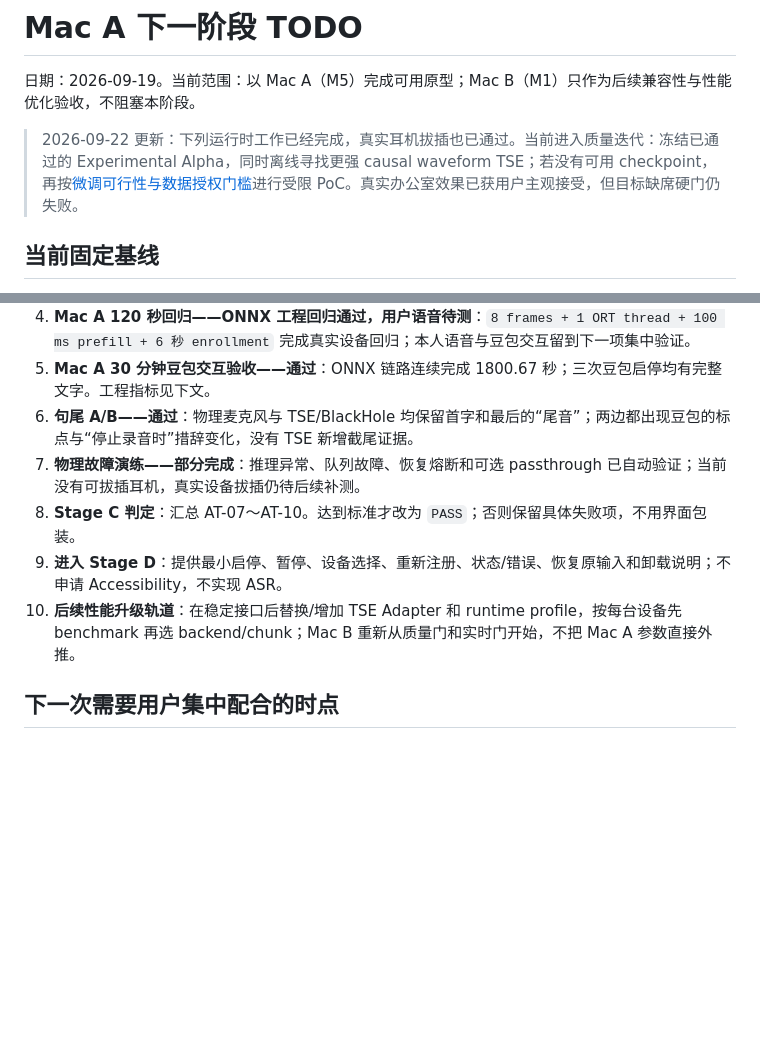
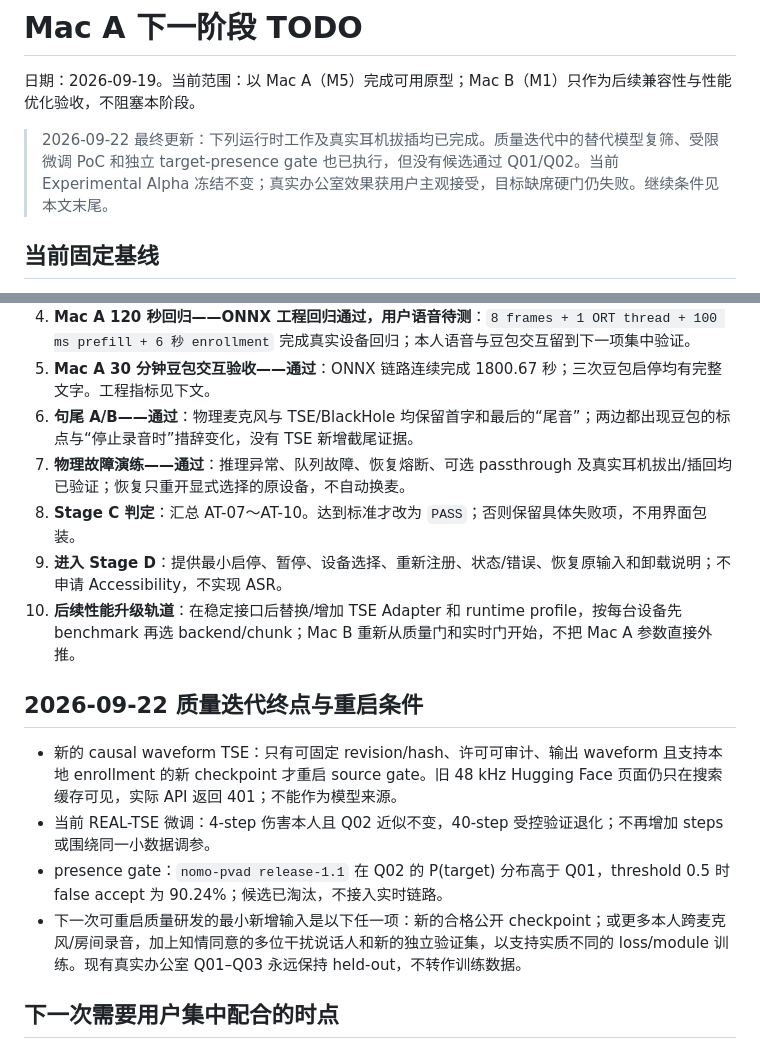
Before and after one commit to chenerzhong123-cloud/micforyou, a Markdown page: docs/MAC_A_NEXT_STAGE.md, 2 parts joined by grey strips. Rendered like a GitHub page; blank space fills up the shorter version.

Commit message:
同步质量迭代终点与重启条件

```diff
--- a/docs/MAC_A_NEXT_STAGE.md
+++ b/docs/MAC_A_NEXT_STAGE.md
@@ -2,7 +2,7 @@
 
 日期：2026-09-19。当前范围：以 Mac A（M5）完成可用原型；Mac B（M1）只作为后续兼容性与性能优化验收，不阻塞本阶段。
 
-> 2026-09-22 更新：下列运行时工作已经完成，真实耳机拔插也已通过。当前进入质量迭代：冻结已通过的 Experimental Alpha，同时离线寻找更强 causal waveform TSE；若没有可用 checkpoint，再按[微调可行性与数据授权门槛](FINE_TUNING_FEASIBILITY.md)进行受限 PoC。真实办公室效果已获用户主观接受，但目标缺席硬门仍失败。
+> 2026-09-22 最终更新：下列运行时工作及真实耳机拔插均已完成。质量迭代中的替代模型复筛、受限微调 PoC 和独立 target-presence gate 也已执行，但没有候选通过 Q01/Q02。当前 Experimental Alpha 冻结不变；真实办公室效果获用户主观接受，目标缺席硬门仍失败。继续条件见本文末尾。
 
 ## 当前固定基线
 
@@ -19,10 +19,17 @@
 4. **Mac A 120 秒回归——ONNX 工程回归通过，用户语音待测**：`8 frames + 1 ORT thread + 100 ms prefill + 6 秒 enrollment` 完成真实设备回归；本人语音与豆包交互留到下一项集中验证。
 5. **Mac A 30 分钟豆包交互验收——通过**：ONNX 链路连续完成 1800.67 秒；三次豆包启停均有完整文字。工程指标见下文。
 6. **句尾 A/B——通过**：物理麦克风与 TSE/BlackHole 均保留首字和最后的“尾音”；两边都出现豆包的标点与“停止录音时”措辞变化，没有 TSE 新增截尾证据。
-7. **物理故障演练——部分完成**：推理异常、队列故障、恢复熔断和可选 passthrough 已自动验证；当前没有可拔插耳机，真实设备拔插仍待后续补测。
+7. **物理故障演练——通过**：推理异常、队列故障、恢复熔断、可选 passthrough 及真实耳机拔出/插回均已验证；恢复只重开显式选择的原设备，不自动换麦。
 8. **Stage C 判定**：汇总 AT-07～AT-10。达到标准才改为 `PASS`；否则保留具体失败项，不用界面包装。
 9. **进入 Stage D**：提供最小启停、暂停、设备选择、重新注册、状态/错误、恢复原输入和卸载说明；不申请 Accessibility，不实现 ASR。
 10. **后续性能升级轨道**：在稳定接口后替换/增加 TSE Adapter 和 runtime profile，按每台设备先 benchmark 再选 backend/chunk；Mac B 重新从质量门和实时门开始，不把 Mac A 参数直接外推。
+
+## 2026-09-22 质量迭代终点与重启条件
+
+- 新的 causal waveform TSE：只有可固定 revision/hash、许可可审计、输出 waveform 且支持本地 enrollment 的新 checkpoint 才重启 source gate。旧 48 kHz Hugging Face 页面仍只在搜索缓存可见，实际 API 返回 401；不能作为模型来源。
+- 当前 REAL-TSE 微调：4-step 伤害本人且 Q02 近似不变，40-step 受控验证退化；不再增加 steps 或围绕同一小数据调参。
+- presence gate：`nomo-pvad release-1.1` 在 Q02 的 P(target) 分布高于 Q01，threshold 0.5 时 false accept 为 90.24%；候选已淘汰，不接入实时链路。
+- 下一次可重启质量研发的最小新增输入是以下任一项：新的合格公开 checkpoint；或更多本人跨麦克风/房间录音，加上知情同意的多位干扰说话人和新的独立验证集，以支持实质不同的 loss/module 训练。现有真实办公室 Q01–Q03 永远保持 held-out，不转作训练数据。
 
 ## 下一次需要用户集中配合的时点
 
```
Also changed, not shown: DESIGN.md (+2 -0 lines).
